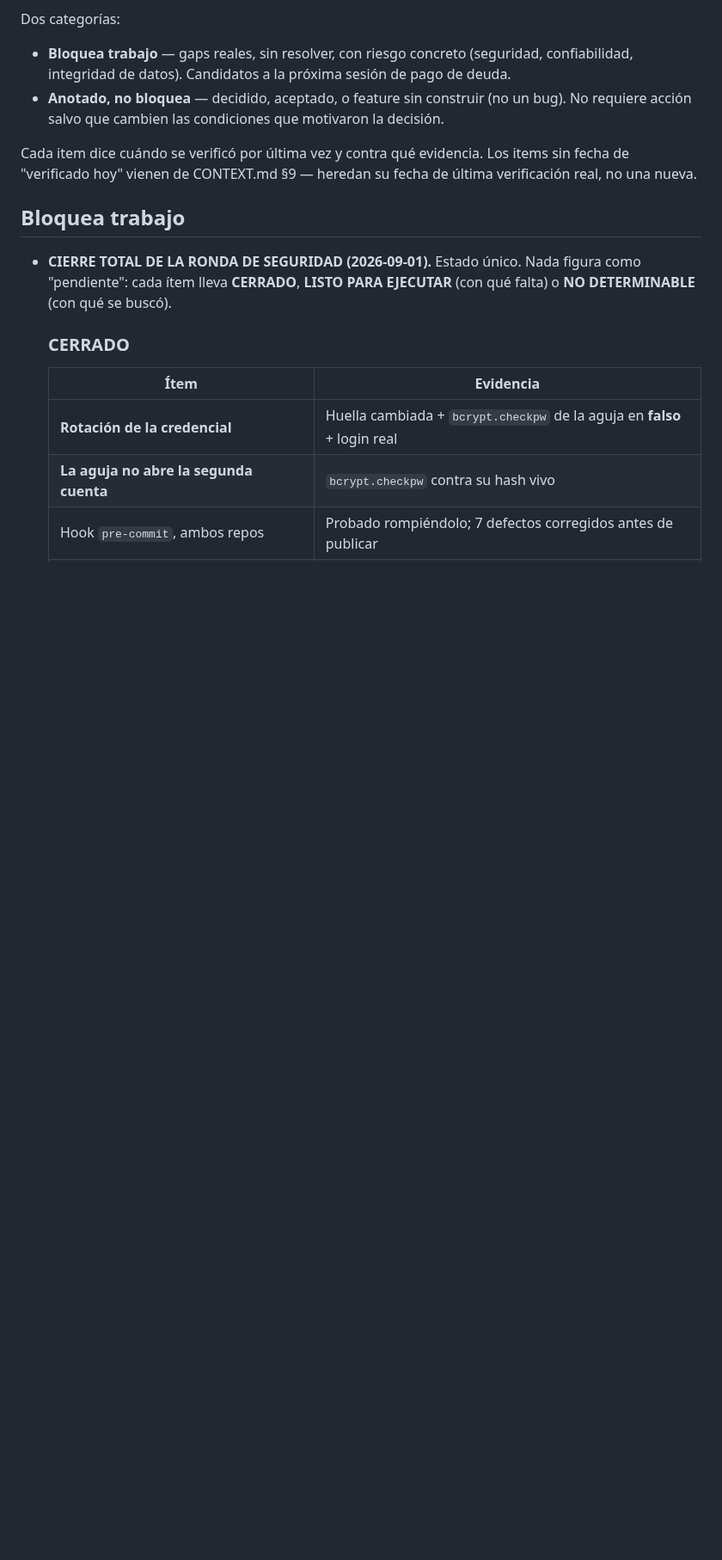
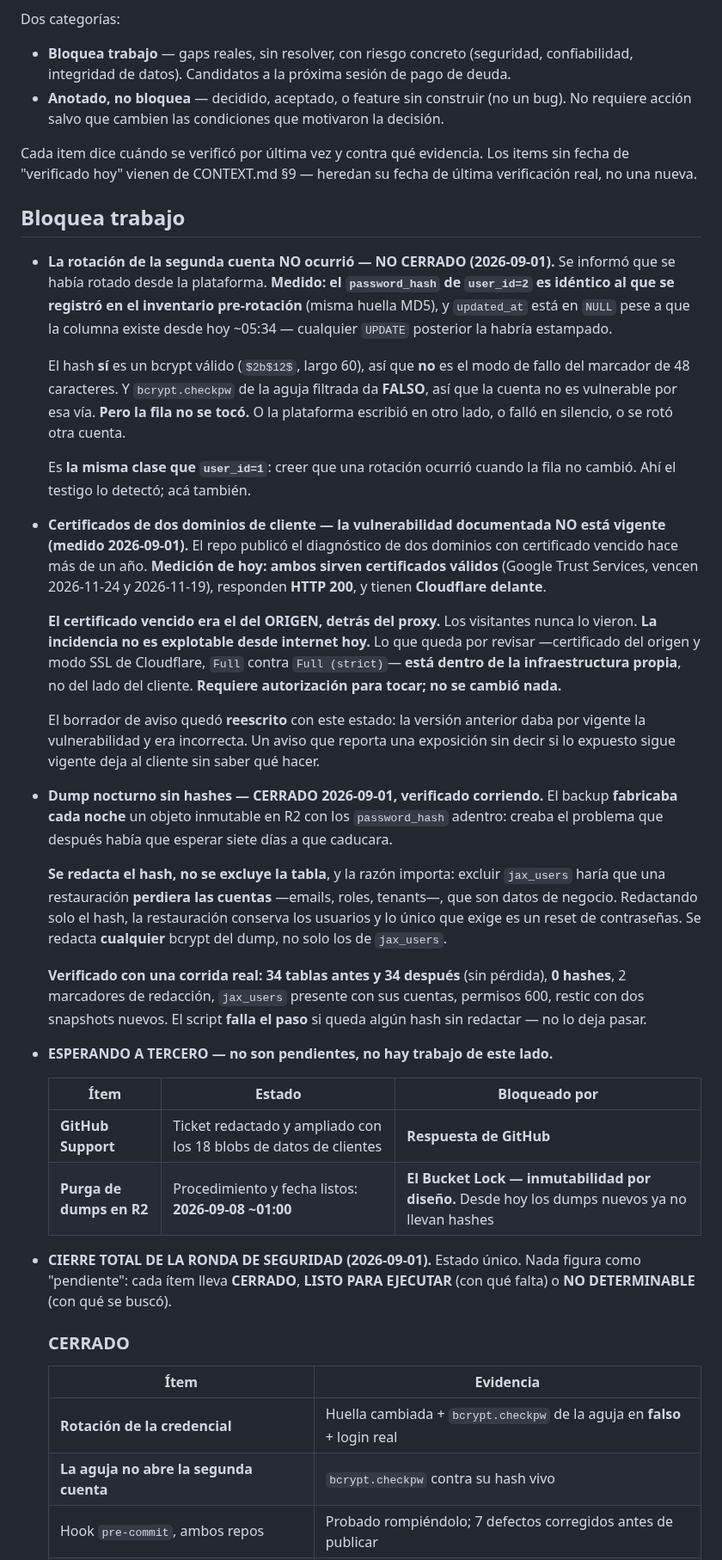
Before and after one commit to fjruizhn/Jax, a Markdown page: DEUDA.md, the part around the change. Shown at 86% size. Rendered like a GitHub page; blank space fills up the shorter version.

Commit message:
docs(deuda): la segunda rotacion no ocurrio, los certificados no estan vencidos, y el dump ya no lleva hashes (#82)
N0 la fila de user_id=2 no cambio. N2 ambos dominios sirven certificados validos: el vencido era el del origen detras de Cloudflare. N1 el dump ya no lleva hashes, verificado con una corrida real.

```diff
--- a/DEUDA.md
+++ b/DEUDA.md
@@ -21,6 +21,65 @@ Los items sin fecha de "verificado hoy" vienen de CONTEXT.md §9 — heredan
 su fecha de última verificación real, no una nueva.
 
 ## Bloquea trabajo
+
+- **La rotación de la segunda cuenta NO ocurrió — NO CERRADO (2026-09-01).**
+  Se informó que se había rotado desde la plataforma. **Medido: el
+  `password_hash` de `user_id=2` es idéntico al que se registró en el
+  inventario pre-rotación** (misma huella MD5), y `updated_at` está en `NULL`
+  pese a que la columna existe desde hoy ~05:34 — cualquier `UPDATE` posterior
+  la habría estampado.
+
+  El hash **sí** es un bcrypt válido (`$2b$12$`, largo 60), así que **no** es
+  el modo de fallo del marcador de 48 caracteres. Y `bcrypt.checkpw` de la
+  aguja filtrada da **FALSO**, así que la cuenta no es vulnerable por esa vía.
+  **Pero la fila no se tocó.** O la plataforma escribió en otro lado, o falló
+  en silencio, o se rotó otra cuenta.
+
+  Es **la misma clase que `user_id=1`**: creer que una rotación ocurrió cuando
+  la fila no cambió. Ahí el testigo lo detectó; acá también.
+
+- **Certificados de dos dominios de cliente — la vulnerabilidad documentada NO
+  está vigente (medido 2026-09-01).** El repo publicó el diagnóstico de dos
+  dominios con certificado vencido hace más de un año. **Medición de hoy:
+  ambos sirven certificados válidos** (Google Trust Services, vencen
+  2026-11-24 y 2026-11-19), responden **HTTP 200**, y tienen **Cloudflare
+  delante**.
+
+  **El certificado vencido era el del ORIGEN, detrás del proxy.** Los
+  visitantes nunca lo vieron. **La incidencia no es explotable desde internet
+  hoy.** Lo que queda por revisar —certificado del origen y modo SSL de
+  Cloudflare, `Full` contra `Full (strict)`— **está dentro de la
+  infraestructura propia**, no del lado del cliente. **Requiere autorización
+  para tocar; no se cambió nada.**
+
+  El borrador de aviso quedó **reescrito** con este estado: la versión
+  anterior daba por vigente la vulnerabilidad y era incorrecta. Un aviso que
+  reporta una exposición sin decir si lo expuesto sigue vigente deja al
+  cliente sin saber qué hacer.
+
+- **Dump nocturno sin hashes — CERRADO 2026-09-01, verificado corriendo.** El
+  backup **fabricaba cada noche** un objeto inmutable en R2 con los
+  `password_hash` adentro: creaba el problema que después había que esperar
+  siete días a que caducara.
+
+  **Se redacta el hash, no se excluye la tabla**, y la razón importa: excluir
+  `jax_users` haría que una restauración **perdiera las cuentas** —emails,
+  roles, tenants—, que son datos de negocio. Redactando solo el hash, la
+  restauración conserva los usuarios y lo único que exige es un reset de
+  contraseñas. Se redacta **cualquier** bcrypt del dump, no solo los de
+  `jax_users`.
+
+  **Verificado con una corrida real:** **34 tablas antes y 34 después** (sin
+  pérdida), **0 hashes**, 2 marcadores de redacción, `jax_users` presente con
+  sus cuentas, permisos 600, restic con dos snapshots nuevos. El script
+  **falla el paso** si queda algún hash sin redactar — no lo deja pasar.
+
+- **ESPERANDO A TERCERO — no son pendientes, no hay trabajo de este lado.**
+
+  | Ítem | Estado | Bloqueado por |
+  |---|---|---|
+  | **GitHub Support** | Ticket redactado y ampliado con los 18 blobs de datos de clientes | **Respuesta de GitHub** |
+  | **Purga de dumps en R2** | Procedimiento y fecha listos: **2026-09-08 ~01:00** | **El Bucket Lock — inmutabilidad por diseño.** Desde hoy los dumps nuevos ya no llevan hashes |
 
 - **CIERRE TOTAL DE LA RONDA DE SEGURIDAD (2026-09-01).** Estado único.
   Nada figura como "pendiente": cada ítem lleva **CERRADO**, **LISTO PARA
```
